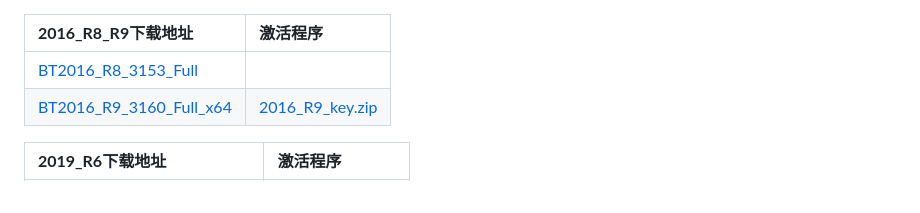
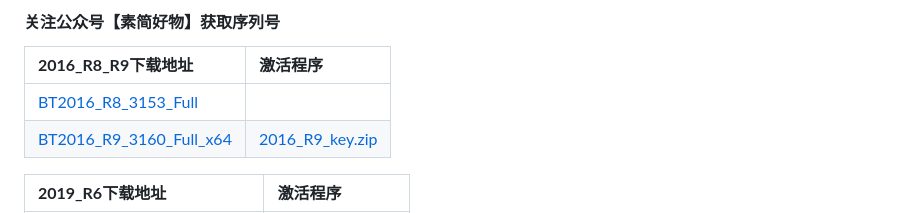
Before and after one commit to 2091k/app, a Markdown page: bt/10086/README.md, the part around the change. Drawn GitHub-style.

```diff
--- a/bt/10086/README.md
+++ b/bt/10086/README.md
@@ -1,3 +1,5 @@
+#### 关注公众号【素简好物】获取序列号
+
 <b>2016_R8_R9下载地址</b> | <b>激活程序</b>
 :---------- | :----------
 [BT2016_R8_3153_Full](https://cloud.2091k.cn/alist/d/CMCC/电脑/app/TSC/BarTend/企业版/官方版本/BT2016_R8_3153_Full.exe?sign=8TNMIdovPGOuuqAZ_trR9LrpFDwcI0CH3gA-uoLv3Qg=:0)  |
```
